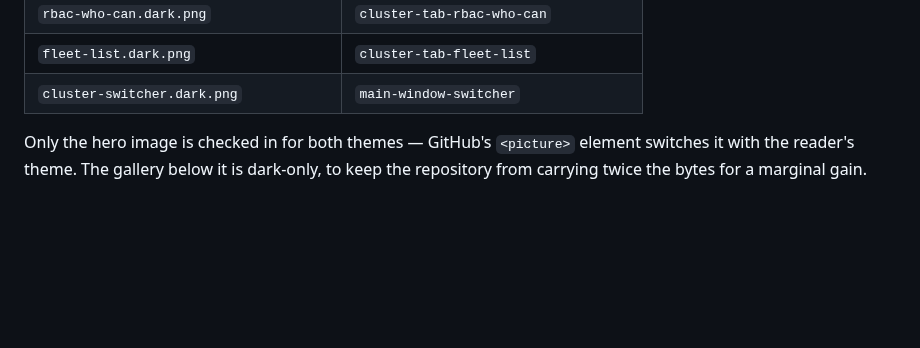
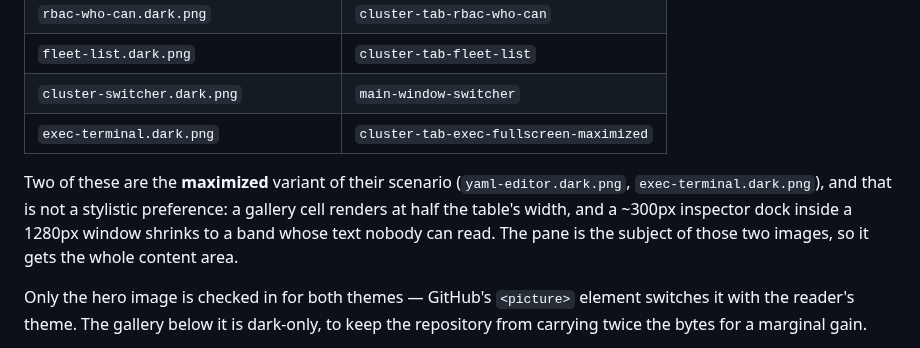
Before and after one commit to Shman4ik/kubeNimbus, a Markdown page: design/screenshots/README.md, the part around the change. Drawn GitHub-style; blank space fills up the shorter version.

```diff
--- a/design/screenshots/README.md
+++ b/design/screenshots/README.md
@@ -22,6 +22,14 @@ then copy the ones the README uses:
 | `rbac-who-can.dark.png` | `cluster-tab-rbac-who-can` |
 | `fleet-list.dark.png` | `cluster-tab-fleet-list` |
 | `cluster-switcher.dark.png` | `main-window-switcher` |
+| `exec-terminal.dark.png` | `cluster-tab-exec-fullscreen-maximized` |
+
+Two of these are the **maximized** variant of their scenario
+(`yaml-editor.dark.png`, `exec-terminal.dark.png`), and that is not a stylistic
+preference: a gallery cell renders at half the table's width, and a ~300px
+inspector dock inside a 1280px window shrinks to a band whose text nobody can
+read. The pane is the subject of those two images, so it gets the whole content
+area.
 
 Only the hero image is checked in for both themes — GitHub's `<picture>` element
 switches it with the reader's theme. The gallery below it is dark-only, to keep
```
Also changed, not shown: README.md (+4 -2 lines), design/screenshots/exec-terminal.dark.png (added), 2 other files.
